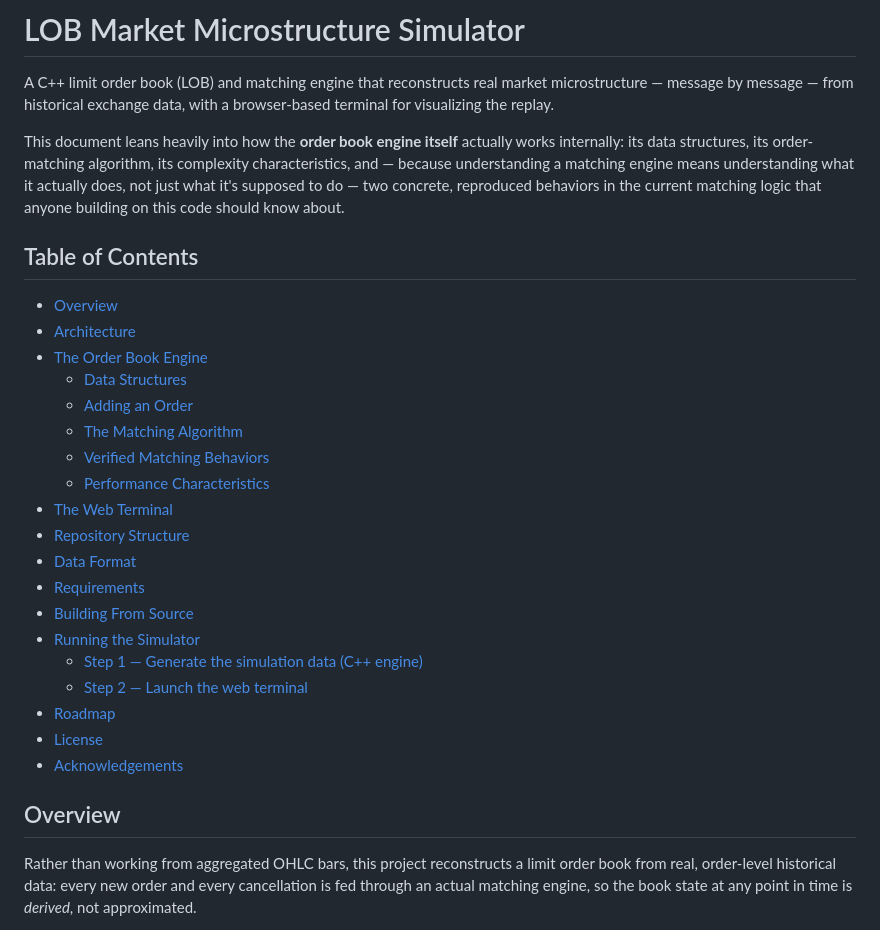
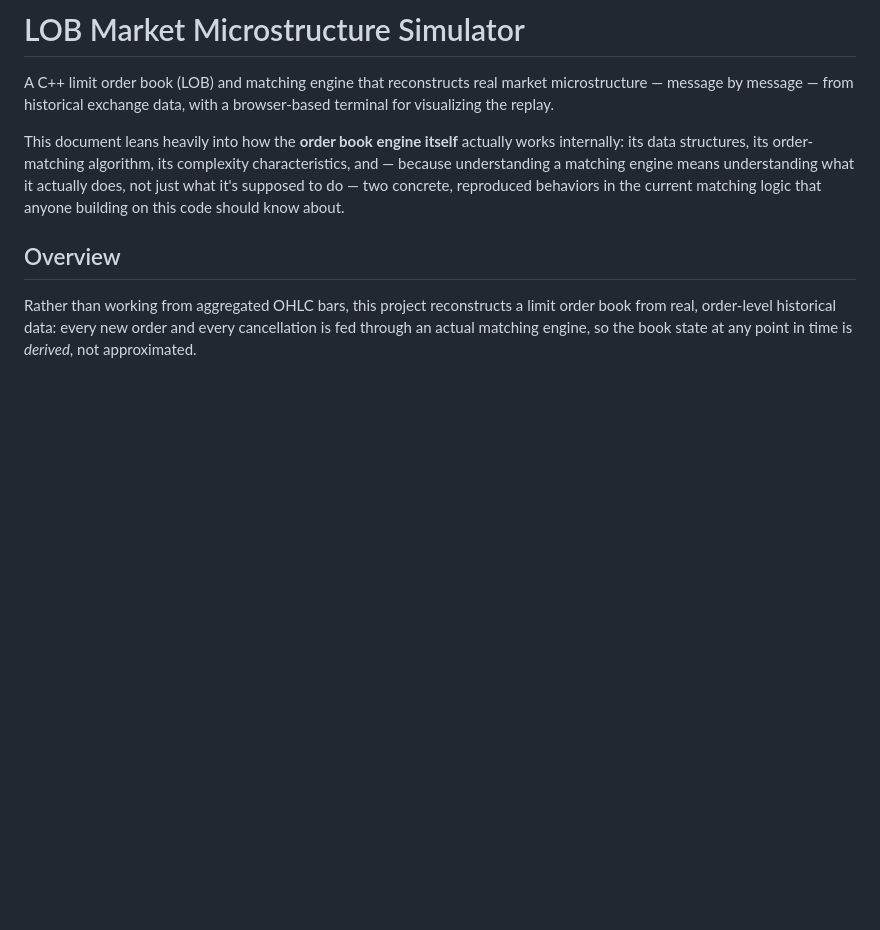
Before and after one commit to aabhasp6UCL/LOB-Market-Microstrucure-Simulator, a Markdown page: README.md, the part around the change. GitHub-like rendering; blank space fills up the shorter version.

```diff
--- a/README.md
+++ b/README.md
@@ -3,28 +3,6 @@
 A C++ limit order book (LOB) and matching engine that reconstructs real market microstructure — message by message — from historical exchange data, with a browser-based terminal for visualizing the replay.
 
 This document leans heavily into how the **order book engine itself** actually works internally: its data structures, its order-matching algorithm, its complexity characteristics, and — because understanding a matching engine means understanding what it actually does, not just what it's supposed to do — two concrete, reproduced behaviors in the current matching logic that anyone building on this code should know about.
-
-## Table of Contents
-
-- [Overview](#overview)
-- [Architecture](#architecture)
-- [The Order Book Engine](#the-order-book-engine)
-  - [Data Structures](#data-structures)
-  - [Adding an Order](#adding-an-order)
-  - [The Matching Algorithm](#the-matching-algorithm)
-  - [Verified Matching Behaviors](#verified-matching-behaviors)
-  - [Performance Characteristics](#performance-characteristics)
-- [The Web Terminal](#the-web-terminal)
-- [Repository Structure](#repository-structure)
-- [Data Format](#data-format)
-- [Requirements](#requirements)
-- [Building From Source](#building-from-source)
-- [Running the Simulator](#running-the-simulator)
-  - [Step 1 — Generate the simulation data (C++ engine)](#step-1--generate-the-simulation-data-c-engine)
-  - [Step 2 — Launch the web terminal](#step-2--launch-the-web-terminal)
-- [Roadmap](#roadmap)
-- [License](#license)
-- [Acknowledgements](#acknowledgements)
 
 ## Overview
 
```
